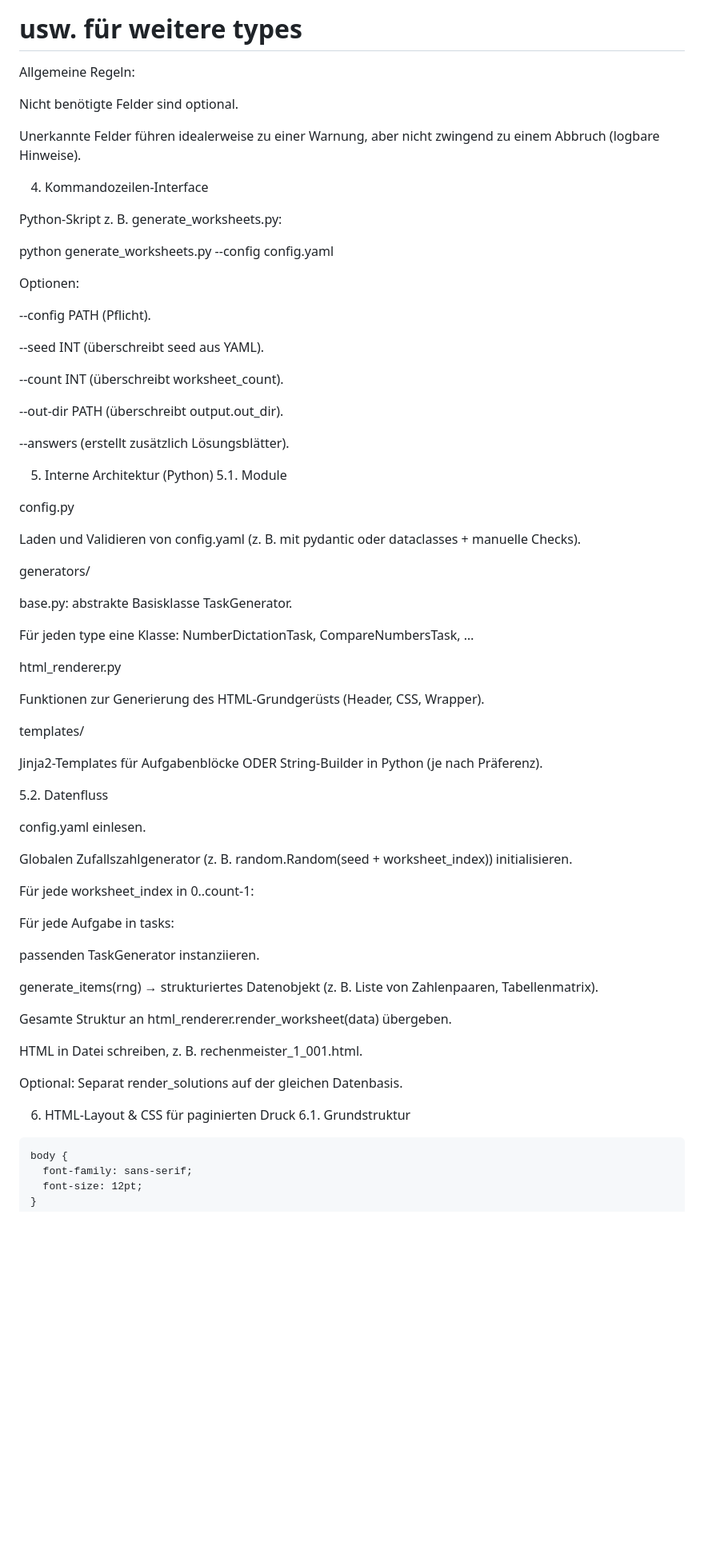
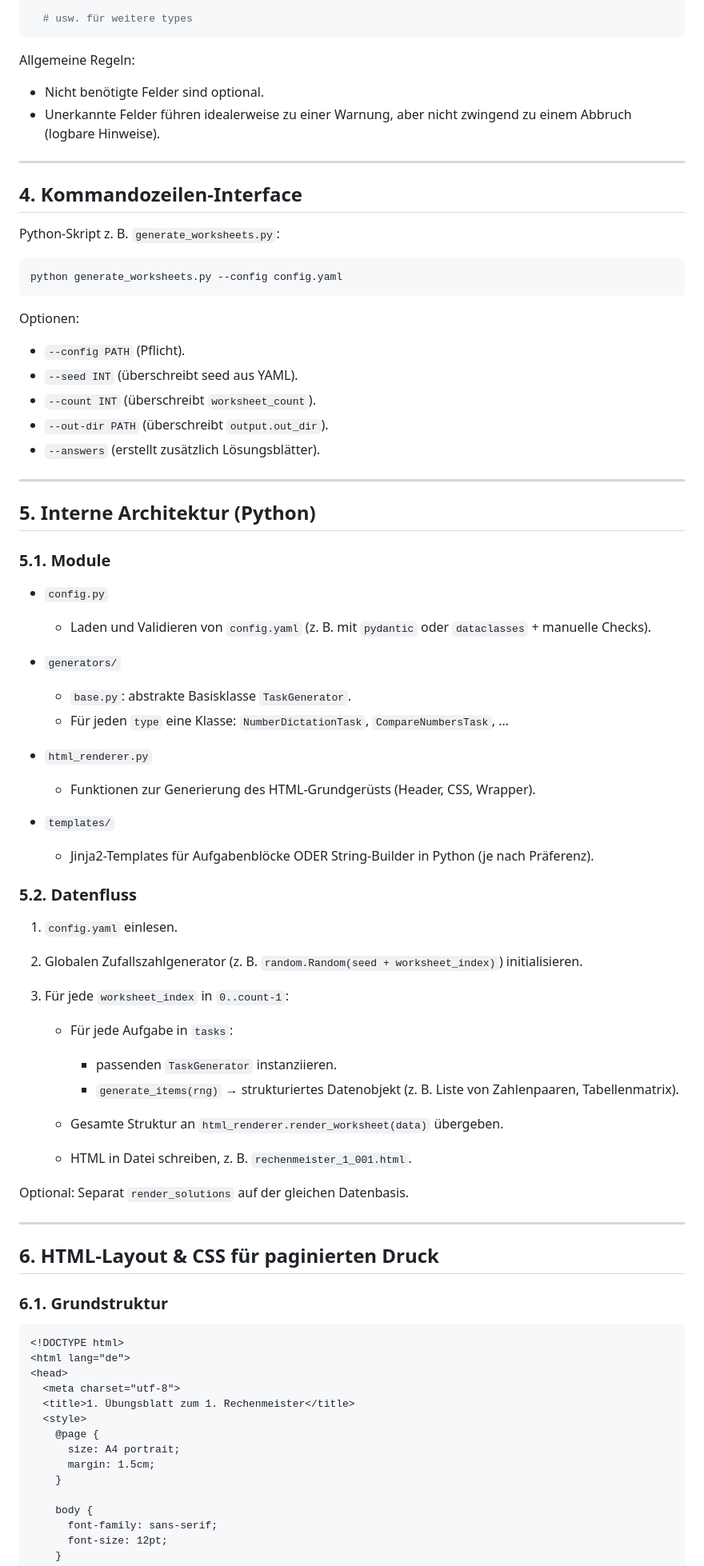
Before and after one commit to georgdcv/math-sheet-gen, a Markdown page: codex/specs/general.md, the part around one of its changes. Shown at 80% size. GitHub-like rendering; blank space fills up the shorter version.

````diff
--- a/codex/specs/general.md
+++ b/codex/specs/general.md
@@ -195,76 +161,73 @@ tasks:
     columns: 2
 
   # usw. für weitere types
-
+```
 
 Allgemeine Regeln:
 
-Nicht benötigte Felder sind optional.
+* Nicht benötigte Felder sind optional.
+* Unerkannte Felder führen idealerweise zu einer Warnung, aber nicht zwingend zu einem Abbruch (logbare Hinweise).
 
-Unerkannte Felder führen idealerweise zu einer Warnung, aber nicht zwingend zu einem Abbruch (logbare Hinweise).
+---
 
-4. Kommandozeilen-Interface
+## 4. Kommandozeilen-Interface
 
-Python-Skript z. B. generate_worksheets.py:
+Python-Skript z. B. `generate_worksheets.py`:
 
+```bash
 python generate_worksheets.py --config config.yaml
-
+```
 
 Optionen:
 
---config PATH (Pflicht).
+* `--config PATH` (Pflicht).
+* `--seed INT` (überschreibt seed aus YAML).
+* `--count INT` (überschreibt `worksheet_count`).
+* `--out-dir PATH` (überschreibt `output.out_dir`).
+* `--answers` (erstellt zusätzlich Lösungsblätter).
 
---seed INT (überschreibt seed aus YAML).
+---
 
---count INT (überschreibt worksheet_count).
+## 5. Interne Architektur (Python)
 
---out-dir PATH (überschreibt output.out_dir).
+### 5.1. Module
 
---answers (erstellt zusätzlich Lösungsblätter).
+* `config.py`
 
-5. Interne Architektur (Python)
-5.1. Module
+  * Laden und Validieren von `config.yaml` (z. B. mit `pydantic` oder `dataclasses` + manuelle Checks).
+* `generators/`
 
-config.py
+  * `base.py`: abstrakte Basisklasse `TaskGenerator`.
+  * Für jeden `type` eine Klasse: `NumberDictationTask`, `CompareNumbersTask`, …
+* `html_renderer.py`
 
-Laden und Validieren von config.yaml (z. B. mit pydantic oder dataclasses + manuelle Checks).
+  * Funktionen zur Generierung des HTML-Grundgerüsts (Header, CSS, Wrapper).
+* `templates/`
 
-generators/
+  * Jinja2-Templates für Aufgabenblöcke ODER String-Builder in Python (je nach Präferenz).
 
-base.py: abstrakte Basisklasse TaskGenerator.
+### 5.2. Datenfluss
 
-Für jeden type eine Klasse: NumberDictationTask, CompareNumbersTask, …
+1. `config.yaml` einlesen.
+2. Globalen Zufallszahlgenerator (z. B. `random.Random(seed + worksheet_index)`) initialisieren.
+3. Für jede `worksheet_index` in `0..count-1`:
 
-html_renderer.py
+   * Für jede Aufgabe in `tasks`:
 
-Funktionen zur Generierung des HTML-Grundgerüsts (Header, CSS, Wrapper).
+     * passenden `TaskGenerator` instanziieren.
+     * `generate_items(rng)` → strukturiertes Datenobjekt (z. B. Liste von Zahlenpaaren, Tabellenmatrix).
+   * Gesamte Struktur an `html_renderer.render_worksheet(data)` übergeben.
+   * HTML in Datei schreiben, z. B. `rechenmeister_1_001.html`.
 
-templates/
+Optional: Separat `render_solutions` auf der gleichen Datenbasis.
 
-Jinja2-Templates für Aufgabenblöcke ODER String-Builder in Python (je nach Präferenz).
+---
 
-5.2. Datenfluss
+## 6. HTML-Layout & CSS für paginierten Druck
 
-config.yaml einlesen.
+### 6.1. Grundstruktur
 
-Globalen Zufallszahlgenerator (z. B. random.Random(seed + worksheet_index)) initialisieren.
-
-Für jede worksheet_index in 0..count-1:
-
-Für jede Aufgabe in tasks:
-
-passenden TaskGenerator instanziieren.
-
-generate_items(rng) → strukturiertes Datenobjekt (z. B. Liste von Zahlenpaaren, Tabellenmatrix).
-
-Gesamte Struktur an html_renderer.render_worksheet(data) übergeben.
-
-HTML in Datei schreiben, z. B. rechenmeister_1_001.html.
-
-Optional: Separat render_solutions auf der gleichen Datenbasis.
-
-6. HTML-Layout & CSS für paginierten Druck
-6.1. Grundstruktur
+```html
 <!DOCTYPE html>
 <html lang="de">
 <head>
````
Also changed, not shown: other parts of codex/specs/general.md (+130 -166 lines).
